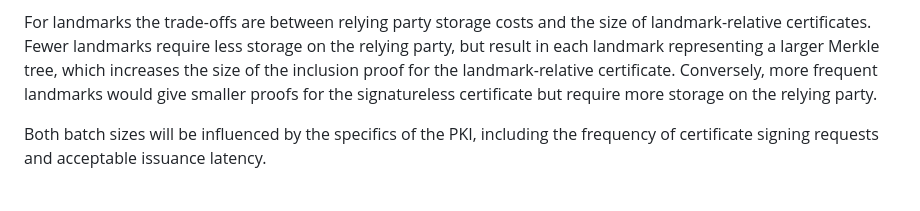
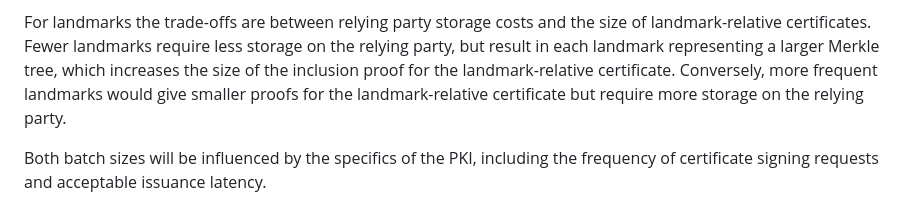
Before and after one commit to johngray-dev/draft-gray-plants-mtc-deploy-use-cases, a Markdown page: draft-gray-plants-mtc-deploy-use-cases.md, the part around the change. Rendered like a GitHub page.

Commit message:
One final 'signatureless' to replace

```diff
--- a/draft-gray-plants-mtc-deploy-use-cases.md
+++ b/draft-gray-plants-mtc-deploy-use-cases.md
@@ -139,7 +139,7 @@ size of landmark-relative certificates. Fewer landmarks require less storage on
 the relying party, but result in each landmark representing a larger Merkle
 tree, which increases the size of the inclusion proof for the landmark-relative
 certificate. Conversely, more frequent landmarks would give smaller proofs for
-the signatureless certificate but require more storage on the relying party.
+the landmark-relative certificate but require more storage on the relying party.
 
 Both batch sizes will be influenced by the specifics of the PKI, including the
 frequency of certificate signing requests and acceptable issuance latency.
```
